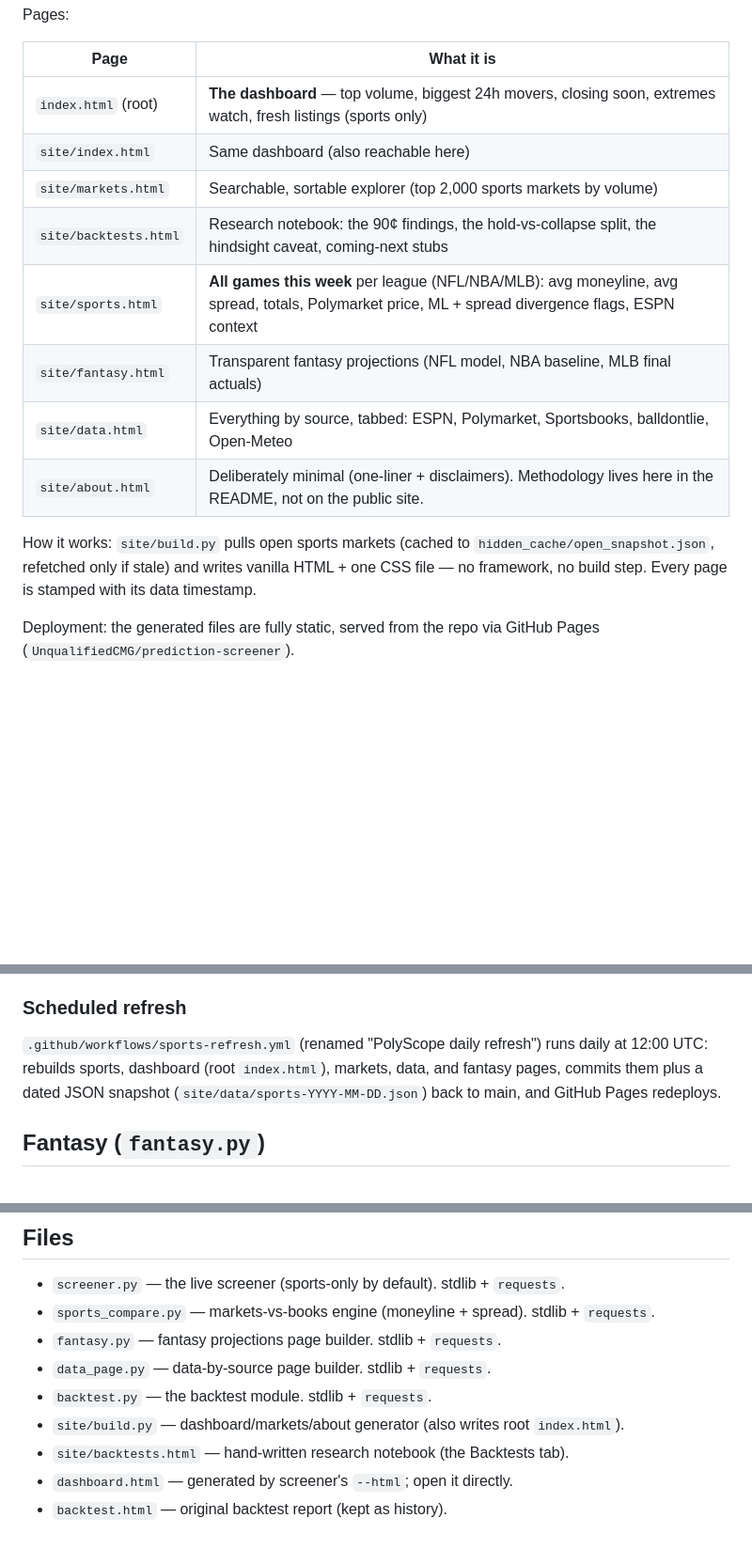
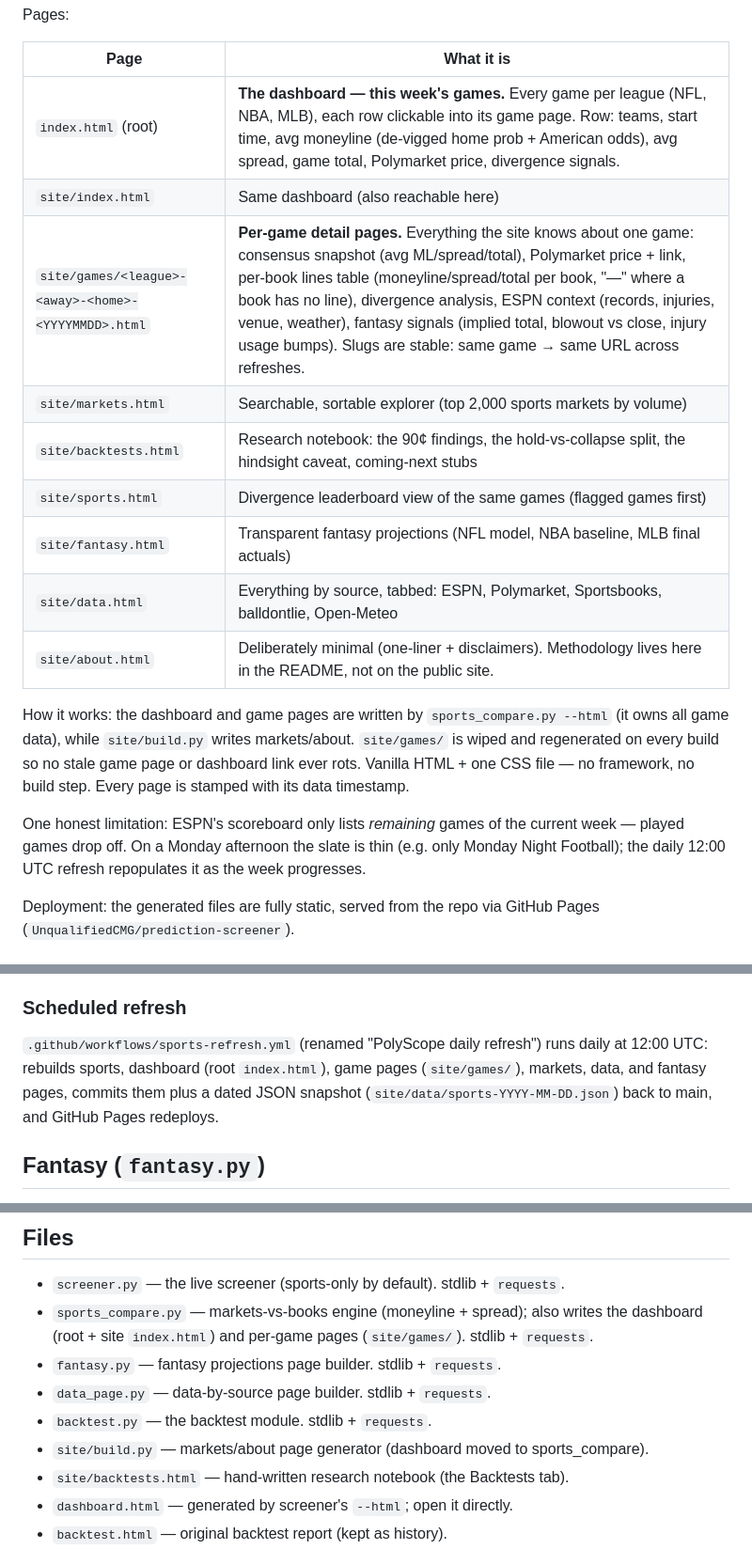
Before and after one commit to UnqualifiedCMG/prediction-screener, a Markdown page: README.md, 3 parts joined by grey strips. Shown at 94% size. GitHub-like rendering; blank space fills up the shorter version.

Commit message:
Dashboard = weekly games slate + per-game detail pages

```diff
--- a/README.md
+++ b/README.md
@@ -129,19 +129,27 @@ Pages:
 
 | Page | What it is |
 |------|------------|
-| `index.html` (root) | **The dashboard** — top volume, biggest 24h movers, closing soon, extremes watch, fresh listings (sports only) |
+| `index.html` (root) | **The dashboard — this week's games.** Every game per league (NFL, NBA, MLB), each row clickable into its game page. Row: teams, start time, avg moneyline (de-vigged home prob + American odds), avg spread, game total, Polymarket price, divergence signals. |
 | `site/index.html` | Same dashboard (also reachable here) |
+| `site/games/<league>-<away>-<home>-<YYYYMMDD>.html` | **Per-game detail pages.** Everything the site knows about one game: consensus snapshot (avg ML/spread/total), Polymarket price + link, per-book lines table (moneyline/spread/total per book, "—" where a book has no line), divergence analysis, ESPN context (records, injuries, venue, weather), fantasy signals (implied total, blowout vs close, injury usage bumps). Slugs are stable: same game → same URL across refreshes. |
 | `site/markets.html` | Searchable, sortable explorer (top 2,000 sports markets by volume) |
 | `site/backtests.html` | Research notebook: the 90¢ findings, the hold-vs-collapse split, the hindsight caveat, coming-next stubs |
-| `site/sports.html` | **All games this week** per league (NFL/NBA/MLB): avg moneyline, avg spread, totals, Polymarket price, ML + spread divergence flags, ESPN context |
+| `site/sports.html` | Divergence leaderboard view of the same games (flagged games first) |
 | `site/fantasy.html` | Transparent fantasy projections (NFL model, NBA baseline, MLB final actuals) |
 | `site/data.html` | Everything by source, tabbed: ESPN, Polymarket, Sportsbooks, balldontlie, Open-Meteo |
 | `site/about.html` | Deliberately minimal (one-liner + disclaimers). Methodology lives here in the README, not on the public site. |
 
-How it works: `site/build.py` pulls open sports markets (cached to
-`hidden_cache/open_snapshot.json`, refetched only if stale) and writes
-vanilla HTML + one CSS file — no framework, no build step. Every page is
-stamped with its data timestamp.
+How it works: the dashboard and game pages are written by
+`sports_compare.py --html` (it owns all game data), while `site/build.py`
+writes markets/about. `site/games/` is wiped and regenerated on every build
+so no stale game page or dashboard link ever rots. Vanilla HTML + one CSS
+file — no framework, no build step. Every page is stamped with its data
+timestamp.
+
+One honest limitation: ESPN's scoreboard only lists *remaining* games of the
+current week — played games drop off. On a Monday afternoon the slate is
+thin (e.g. only Monday Night Football); the daily 12:00 UTC refresh
+repopulates it as the week progresses.
 
 Deployment: the generated files are fully static, served from the repo via
 GitHub Pages (`UnqualifiedCMG/prediction-screener`).
@@ -205,7 +213,8 @@ spreads, AND totals (same quota cost): ~3 credits/day.
 
 `.github/workflows/sports-refresh.yml` (renamed "PolyScope daily refresh")
 runs daily at 12:00 UTC: rebuilds sports, dashboard (root `index.html`),
-markets, data, and fantasy pages, commits them plus a dated JSON snapshot
+game pages (`site/games/`), markets, data, and fantasy pages, commits them
+plus a dated JSON snapshot
 (`site/data/sports-YYYY-MM-DD.json`) back to main, and GitHub Pages
 redeploys.
 
@@ -241,11 +250,11 @@ with its description, limitations, and "data as of" timestamp:
 ## Files
 
 - `screener.py` — the live screener (sports-only by default). stdlib + `requests`.
-- `sports_compare.py` — markets-vs-books engine (moneyline + spread). stdlib + `requests`.
+- `sports_compare.py` — markets-vs-books engine (moneyline + spread); also writes the dashboard (root + site `index.html`) and per-game pages (`site/games/`). stdlib + `requests`.
 - `fantasy.py` — fantasy projections page builder. stdlib + `requests`.
 - `data_page.py` — data-by-source page builder. stdlib + `requests`.
 - `backtest.py` — the backtest module. stdlib + `requests`.
-- `site/build.py` — dashboard/markets/about generator (also writes root `index.html`).
+- `site/build.py` — markets/about page generator (dashboard moved to sports_compare).
 - `site/backtests.html` — hand-written research notebook (the Backtests tab).
 - `dashboard.html` — generated by screener's `--html`; open it directly.
 - `backtest.html` — original backtest report (kept as history).
```
